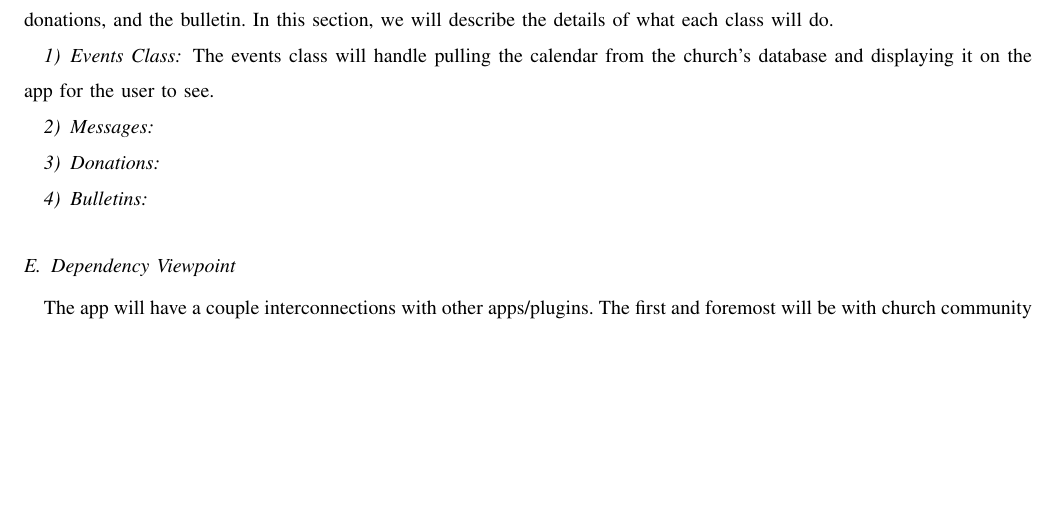
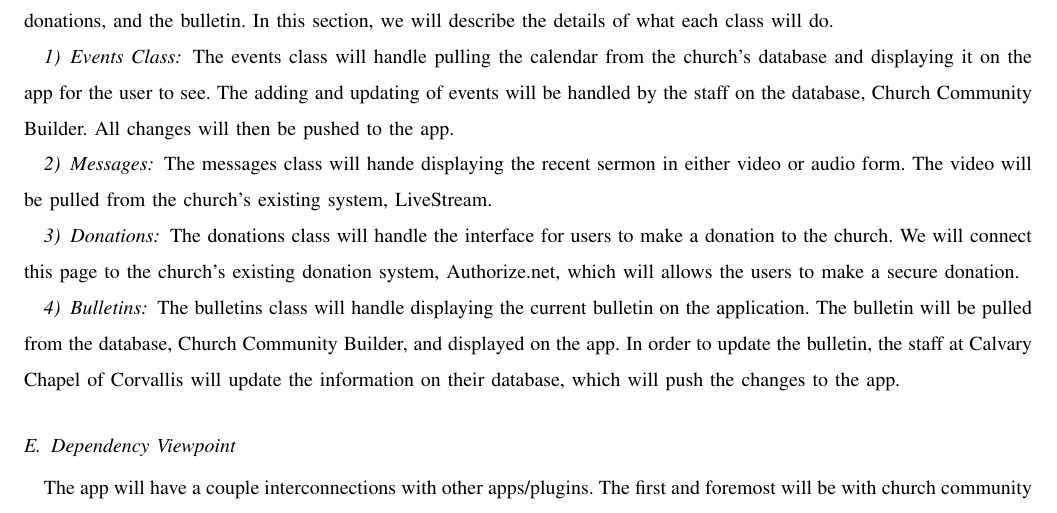
Before and after one commit to Maxdimm/Capstone-group-62, a LaTeX paper (design/design.tex): part of page 8 of 10, cut so that both start at the same text, the shorter picture padded with empty space. Compiled offline with pdfLaTeX; a missing font is replaced by an installed copy or a similar font; a LaTeX package or settings file that is missing is left out.

Commit message:
added more info on logical

```diff
--- a/design/design.tex
+++ b/design/design.tex
@@ -226,13 +226,22 @@
 
 			\subsubsection{Events Class}
 				The events class will handle pulling the calendar from the church's database and displaying it on the app for the user to see.
+				The adding and updating of events will be handled by the staff on the database, Church Community Builder.
+				All changes will then be pushed to the app.
+
 
 			\subsubsection{Messages}
+				The messages class will hande displaying the recent sermon in either video or audio form.
+				The video will be pulled from the church's existing system, LiveStream.
 
 			\subsubsection{Donations}
+				The donations class will handle the interface for users to make a donation to the church.
+				We will connect this page to the church's existing donation system, Authorize.net, which will allows the users to make a secure donation.
 
 			\subsubsection{Bulletins}
-
+				The bulletins class will handle displaying the current bulletin on the application.
+				The bulletin will be pulled from the database, Church Community Builder, and displayed on the app.
+				In order to update the bulletin, the staff at Calvary Chapel of Corvallis will update the information on their database, which will push the changes to the app.
 
 		\subsection{Dependency Viewpoint}
 			The app will have a couple interconnections with other apps/plugins.
```
